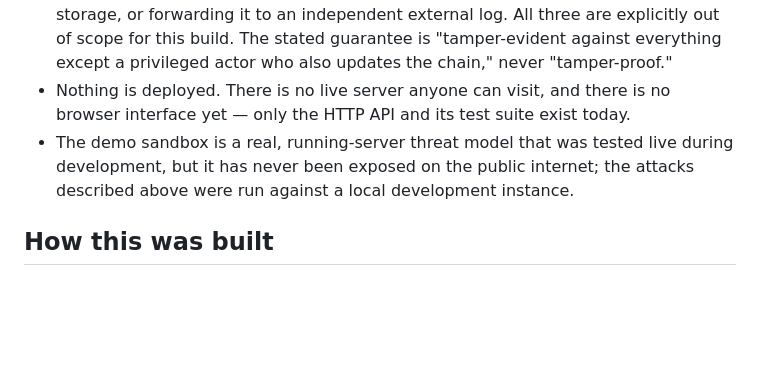
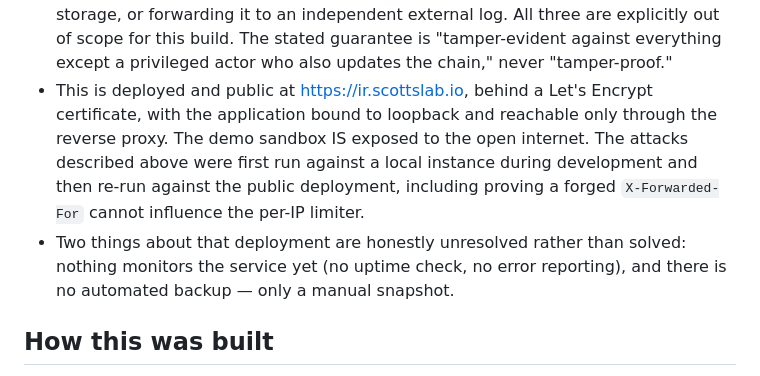
Before and after one commit to schlangens/ir-logger, a Markdown page: SECURITY-NARRATIVE.md, the part around the change. Drawn GitHub-style; blank space fills up the shorter version.

```diff
--- a/SECURITY-NARRATIVE.md
+++ b/SECURITY-NARRATIVE.md
@@ -311,13 +311,16 @@ hop count to match.
   log. All three are explicitly out of scope for this build. The stated
   guarantee is "tamper-evident against everything except a privileged actor
   who also updates the chain," never "tamper-proof."
-- Nothing is deployed. There is no live server anyone can visit, and there is
-  no browser interface yet — only the HTTP API and its test suite exist
-  today.
-- The demo sandbox is a real, running-server threat model that was tested
-  live during development, but it has never been exposed on the public
-  internet; the attacks described above were run against a local development
-  instance.
+- This is deployed and public at https://ir.scottslab.io, behind a Let's
+  Encrypt certificate, with the application bound to loopback and reachable
+  only through the reverse proxy. The demo sandbox IS exposed to the open
+  internet. The attacks described above were first run against a local
+  instance during development and then re-run against the public deployment,
+  including proving a forged `X-Forwarded-For` cannot influence the per-IP
+  limiter.
+- Two things about that deployment are honestly unresolved rather than
+  solved: nothing monitors the service yet (no uptime check, no error
+  reporting), and there is no automated backup — only a manual snapshot.
 
 ## How this was built
 
```
Also changed, not shown: SECURITY.md (added, +36 -0 lines), readme.md (+6 -5 lines).
